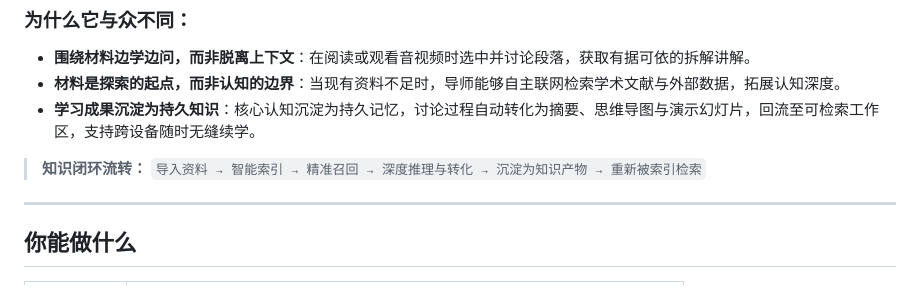
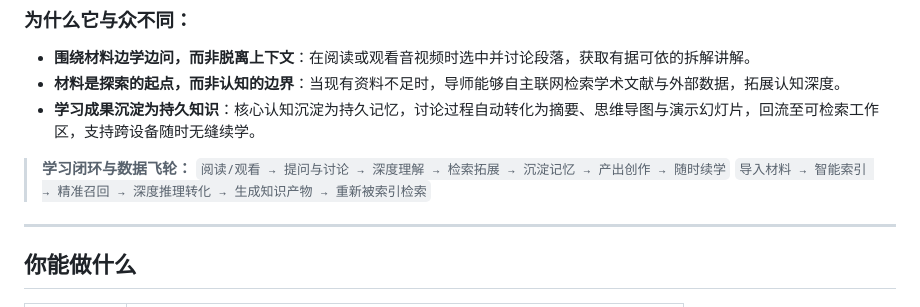
Before and after one commit to Eric-LLMs/DeepDive, a Markdown page: README.zh-CN.md, the part around the change. Drawn GitHub-style.

```diff
--- a/README.zh-CN.md
+++ b/README.zh-CN.md
@@ -24,7 +24,9 @@ DeepDive 围绕一个核心理念构建：**学习应当是与你的材料持续
 * **材料是探索的起点，而非认知的边界**：当现有资料不足时，导师能够自主联网检索学术文献与外部数据，拓展认知深度。
 * **学习成果沉淀为持久知识**：核心认知沉淀为持久记忆，讨论过程自动转化为摘要、思维导图与演示幻灯片，回流至可检索工作区，支持跨设备随时无缝续学。
 
-> **知识闭环流转：** `导入资料 → 智能索引 → 精准召回 → 深度推理与转化 → 沉淀为知识产物 → 重新被索引检索`
+> **学习闭环与数据飞轮：**
+> `阅读/观看 → 提问与讨论 → 深度理解 → 检索拓展 → 沉淀记忆 → 产出创作 → 随时续学`
+> `导入材料 → 智能索引 → 精准召回 → 深度推理转化 → 生成知识产物 → 重新被索引检索`
 
 ---
 
```
Also changed, not shown: README.md (+12 -11 lines).
